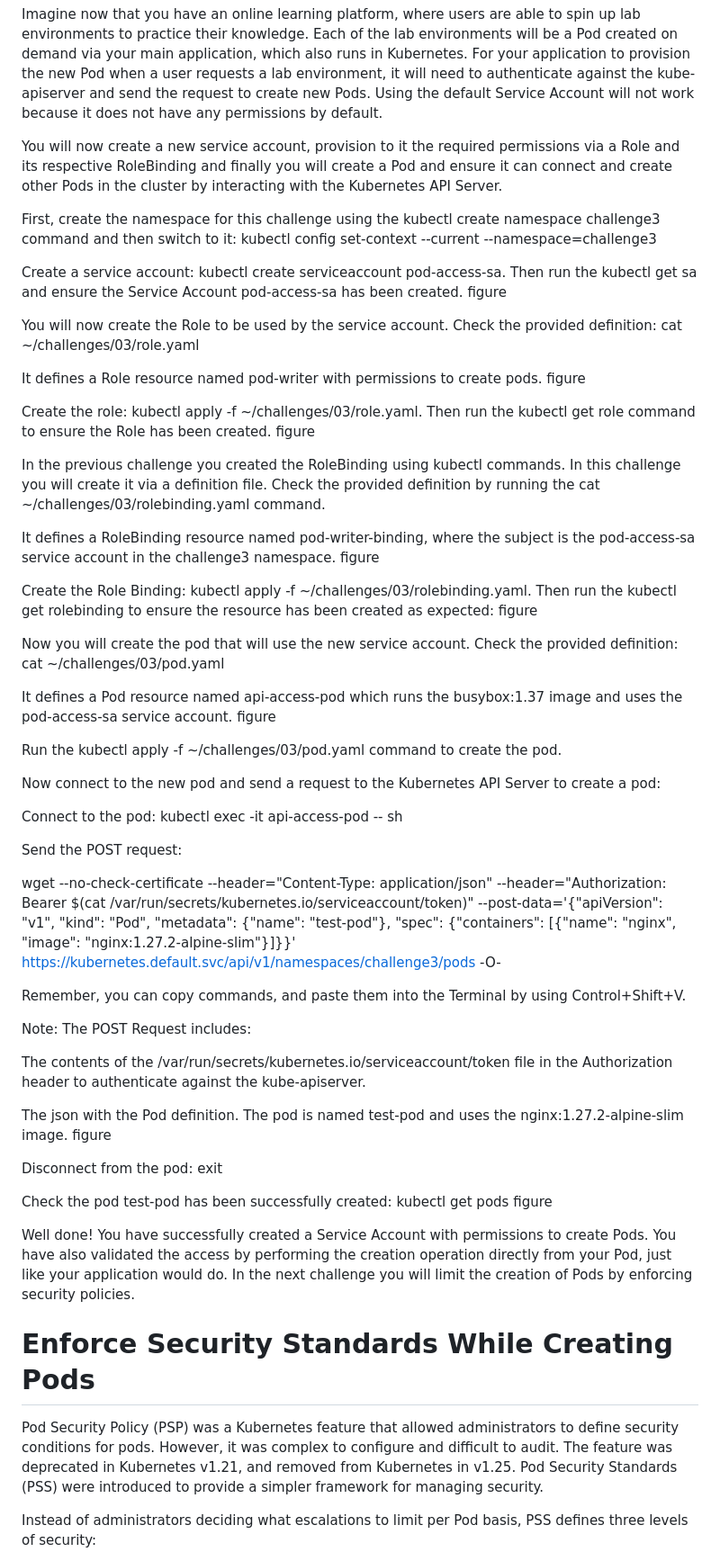
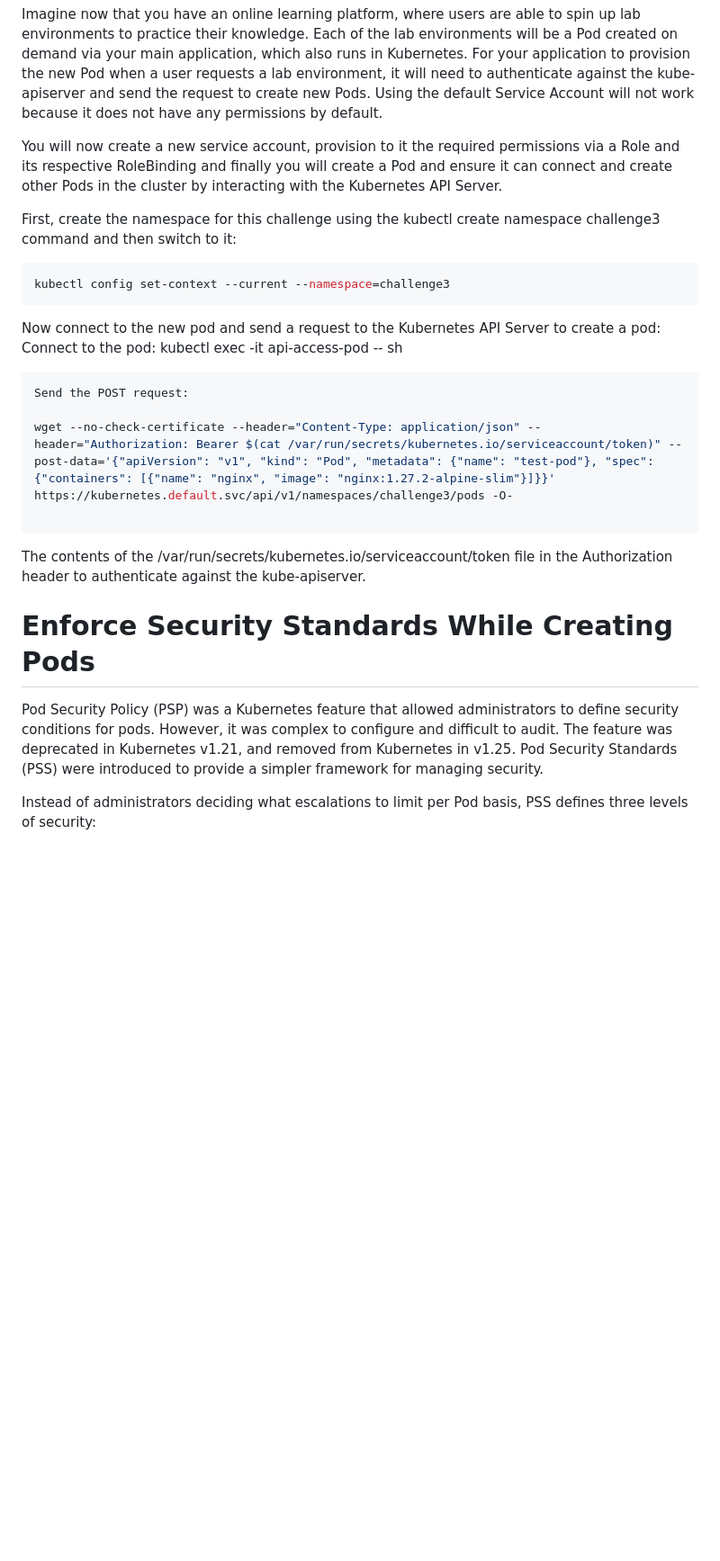
Before and after one commit to eshanmalyala/kubernetes, a Markdown page: 70-RBAC/README.md, the part around the change. Shown: that part at 90% size. Drawn GitHub-style; blank space fills up the shorter version.

`````diff
--- a/70-RBAC/README.md
+++ b/70-RBAC/README.md
@@ -63,68 +63,23 @@ Imagine now that you have an online learning platform, where users are able to s
 
 You will now create a new service account, provision to it the required permissions via a Role and its respective RoleBinding and finally you will create a Pod and ensure it can connect and create other Pods in the cluster by interacting with the Kubernetes API Server.
 
-First, create the namespace for this challenge using the kubectl create namespace challenge3 command and then switch to it: kubectl config set-context --current --namespace=challenge3
-
-Create a service account: kubectl create serviceaccount pod-access-sa. Then run the kubectl get sa and ensure the Service Account pod-access-sa has been created.
-figure
-﻿
-
-You will now create the Role to be used by the service account. Check the provided definition: cat ~/challenges/03/role.yaml
-
-It defines a Role resource named pod-writer with permissions to create pods.
-figure
-﻿
-
-Create the role: kubectl apply -f ~/challenges/03/role.yaml. Then run the kubectl get role command to ensure the Role has been created.
-figure
-﻿
-
-In the previous challenge you created the RoleBinding using kubectl commands. In this challenge you will create it via a definition file. Check the provided definition by running the cat ~/challenges/03/rolebinding.yaml command.
-
-It defines a RoleBinding resource named pod-writer-binding, where the subject is the pod-access-sa service account in the challenge3 namespace.
-figure
-﻿
-
-Create the Role Binding: kubectl apply -f ~/challenges/03/rolebinding.yaml. Then run the kubectl get rolebinding to ensure the resource has been created as expected:
-figure
-﻿
-
-Now you will create the pod that will use the new service account. Check the provided definition: cat ~/challenges/03/pod.yaml
-
-It defines a Pod resource named api-access-pod which runs the busybox:1.37 image and uses the pod-access-sa service account.
-figure
-﻿
-
-Run the kubectl apply -f ~/challenges/03/pod.yaml command to create the pod.
-
+First, create the namespace for this challenge using the kubectl create namespace challenge3 command and then switch to it:
+````bash
+kubectl config set-context --current --namespace=challenge3
+````
 Now connect to the new pod and send a request to the Kubernetes API Server to create a pod:
-
 Connect to the pod: kubectl exec -it api-access-pod -- sh
-
+````bash
 Send the POST request:
 
 wget --no-check-certificate --header="Content-Type: application/json" --header="Authorization: Bearer $(cat /var/run/secrets/kubernetes.io/serviceaccount/token)" --post-data='{"apiVersion": "v1", "kind": "Pod", "metadata": {"name": "test-pod"}, "spec": {"containers": [{"name": "nginx", "image": "nginx:1.27.2-alpine-slim"}]}}'  https://kubernetes.default.svc/api/v1/namespaces/challenge3/pods -O-
 
-Remember, you can copy commands, and paste them into the Terminal by using Control+Shift+V.
-
-Note: The POST Request includes:
-
+````
 The contents of the /var/run/secrets/kubernetes.io/serviceaccount/token file in the Authorization header to authenticate against the kube-apiserver.
 
-The json with the Pod definition. The pod is named test-pod and uses the nginx:1.27.2-alpine-slim image.
-figure
-﻿
+# Enforce Security Standards While Creating Pods
 
-Disconnect from the pod: exit
-
-Check the pod test-pod has been successfully created: kubectl get pods
-figure
-﻿
-
-Well done! You have successfully created a Service Account with permissions to create Pods. You have also validated the access by performing the creation operation directly from your Pod, just like your application would do. In the next challenge you will limit the creation of Pods by enforcing security policies.
-
-# Enforce Security Standards While Creating Pods
-﻿Pod Security Policy (PSP) was a Kubernetes feature that allowed administrators to define security conditions for pods. However, it was complex to configure and difficult to audit. The feature was deprecated in Kubernetes v1.21, and removed from Kubernetes in v1.25. Pod Security Standards (PSS) were introduced to provide a simpler framework for managing security.
+ Pod Security Policy (PSP) was a Kubernetes feature that allowed administrators to define security conditions for pods. However, it was complex to configure and difficult to audit. The feature was deprecated in Kubernetes v1.21, and removed from Kubernetes in v1.25. Pod Security Standards (PSS) were introduced to provide a simpler framework for managing security.
 
 Instead of administrators deciding what escalations to limit per Pod basis, PSS defines three levels of security:
 
`````
